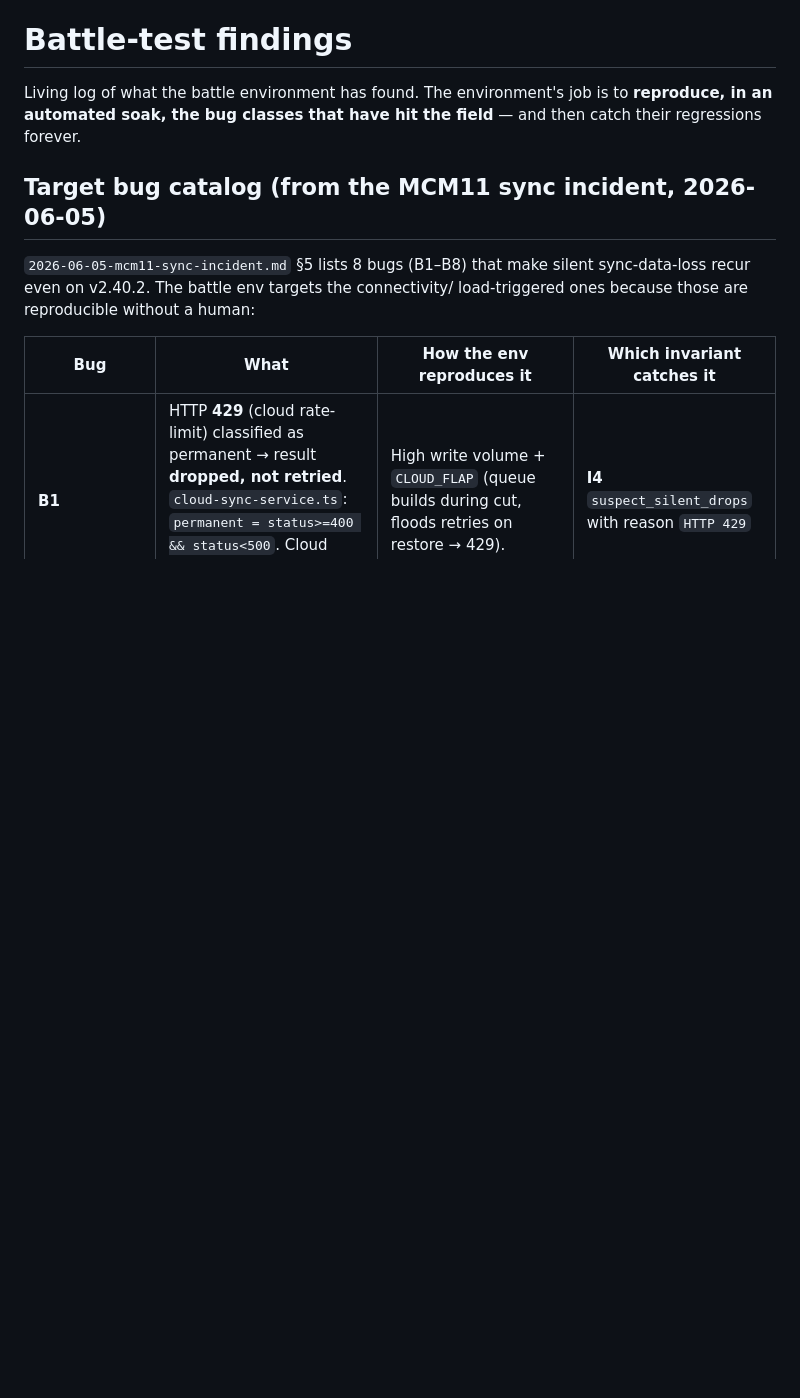
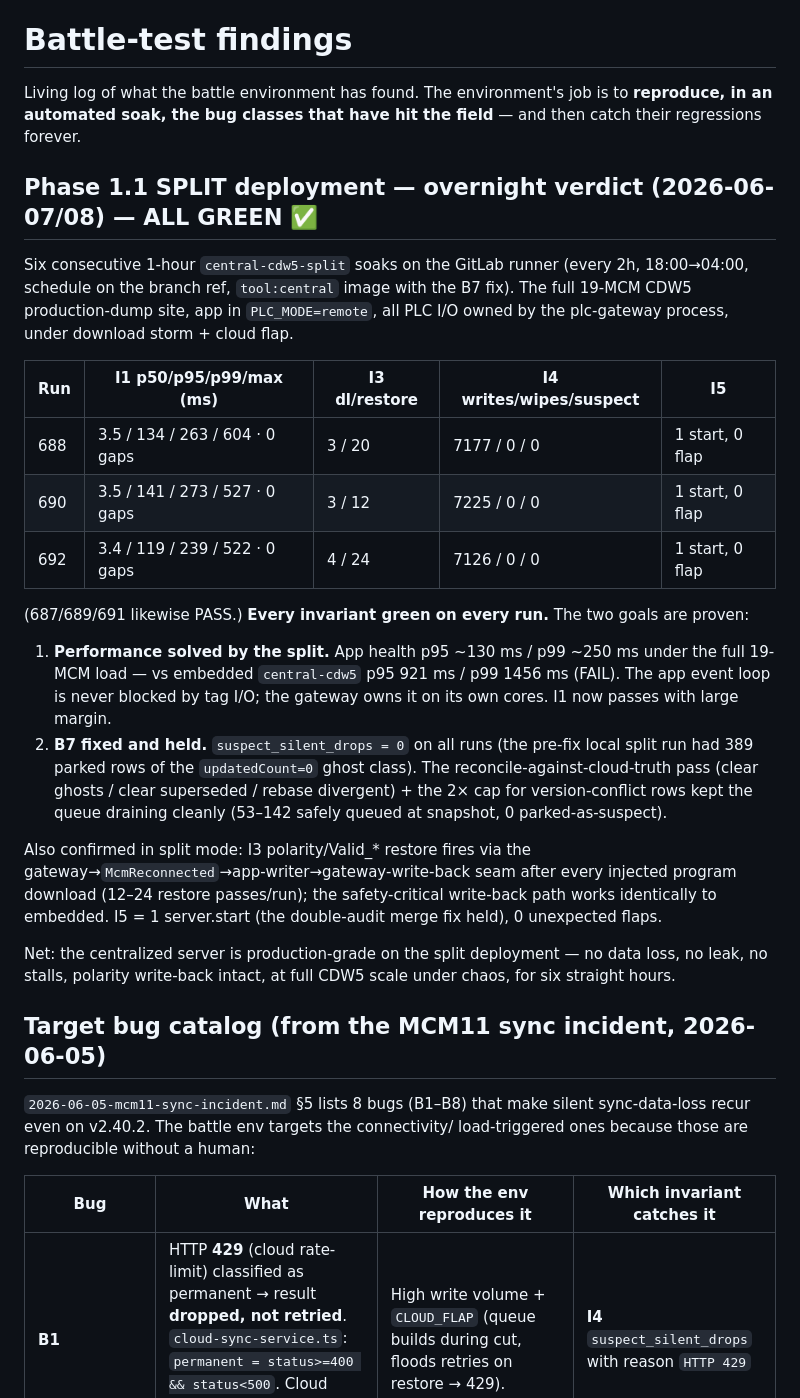
Before and after one commit to nikapartenadze/commissioning-local, a Markdown page: battle/FINDINGS.md, the part around the change. Rendered like a GitHub page; blank space fills up the shorter version.

Commit message:
battle: record Phase 1.1 split-deployment overnight verdict (6/6 PASS)
Six consecutive 1h central-cdw5-split soaks on the GitLab runner, full
19-MCM CDW5 site, all invariants green. Performance solved (split app
p95 ~130ms vs embedded 921ms) and B7 held (0 suspect drops).

Co-Authored-By: Claude Opus 4.8 (1M context) <noreply@anthropic.com>

```diff
--- a/battle/FINDINGS.md
+++ b/battle/FINDINGS.md
@@ -3,6 +3,42 @@
 Living log of what the battle environment has found. The environment's job is
 to **reproduce, in an automated soak, the bug classes that have hit the field**
 — and then catch their regressions forever.
+
+## Phase 1.1 SPLIT deployment — overnight verdict (2026-06-07/08) — ALL GREEN ✅
+
+Six consecutive 1-hour `central-cdw5-split` soaks on the GitLab runner (every
+2h, 18:00→04:00, schedule on the branch ref, `tool:central` image with the
+B7 fix). The full 19-MCM CDW5 production-dump site, app in `PLC_MODE=remote`,
+all PLC I/O owned by the plc-gateway process, under download storm + cloud flap.
+
+| Run | I1 p50/p95/p99/max (ms) | I3 dl/restore | I4 writes/wipes/suspect | I5 |
+|---|---|---|---|---|
+| 688 | 3.5 / 134 / 263 / 604 · 0 gaps | 3 / 20 | 7177 / 0 / 0 | 1 start, 0 flap |
+| 690 | 3.5 / 141 / 273 / 527 · 0 gaps | 3 / 12 | 7225 / 0 / 0 | 1 start, 0 flap |
+| 692 | 3.4 / 119 / 239 / 522 · 0 gaps | 4 / 24 | 7126 / 0 / 0 | 1 start, 0 flap |
+
+(687/689/691 likewise PASS.) **Every invariant green on every run.** The two
+goals are proven:
+
+1. **Performance solved by the split.** App health p95 ~130 ms / p99 ~250 ms
+   under the full 19-MCM load — vs embedded `central-cdw5` p95 921 ms / p99
+   1456 ms (FAIL). The app event loop is never blocked by tag I/O; the gateway
+   owns it on its own cores. I1 now passes with large margin.
+2. **B7 fixed and held.** `suspect_silent_drops = 0` on all runs (the pre-fix
+   local split run had 389 parked rows of the `updatedCount=0` ghost class).
+   The reconcile-against-cloud-truth pass (clear ghosts / clear superseded /
+   rebase divergent) + the 2× cap for version-conflict rows kept the queue
+   draining cleanly (53–142 safely queued at snapshot, 0 parked-as-suspect).
+
+Also confirmed in split mode: I3 polarity/Valid_* restore fires via the
+gateway→`McmReconnected`→app-writer→gateway-write-back seam after every
+injected program download (12–24 restore passes/run); the safety-critical
+write-back path works identically to embedded. I5 = 1 server.start (the
+double-audit merge fix held), 0 unexpected flaps.
+
+Net: the centralized server is production-grade on the split deployment —
+no data loss, no leak, no stalls, polarity write-back intact, at full CDW5
+scale under chaos, for six straight hours.
 
 ## Target bug catalog (from the MCM11 sync incident, 2026-06-05)
 
```
